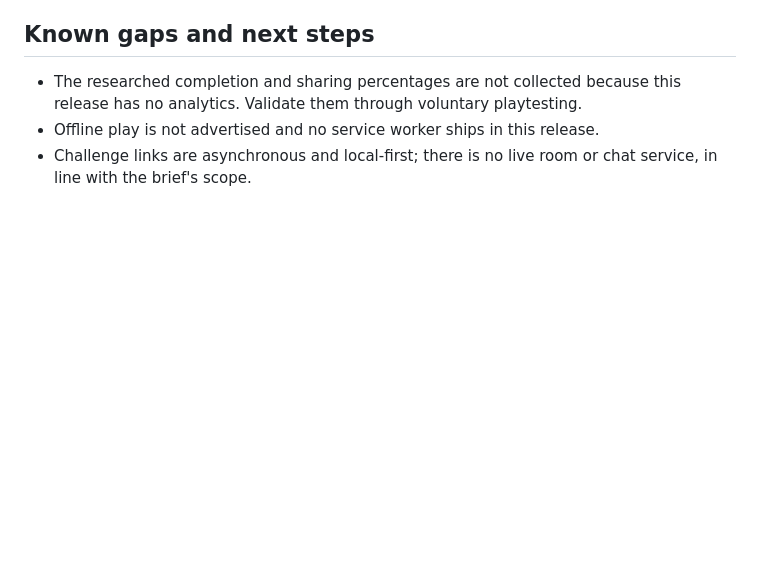
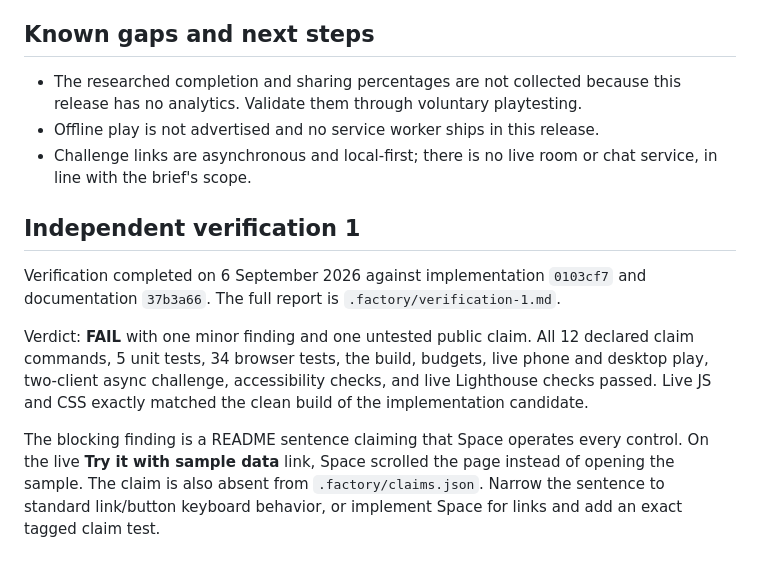
Before and after one commit to B-Divyesh/sf-founder-fork, a Markdown page: .factory/handoff.md, the part around the change. GitHub-like rendering; blank space fills up the shorter version.

Commit message:
Record independent verification 1

```diff
--- a/.factory/handoff.md
+++ b/.factory/handoff.md
@@ -86,3 +86,21 @@ behavioral browser regression check.
 - Offline play is not advertised and no service worker ships in this release.
 - Challenge links are asynchronous and local-first; there is no live room or
   chat service, in line with the brief's scope.
+
+## Independent verification 1
+
+Verification completed on 6 September 2026 against implementation `0103cf7`
+and documentation `37b3a66`. The full report is
+`.factory/verification-1.md`.
+
+Verdict: **FAIL** with one minor finding and one untested public claim. All 12
+declared claim commands, 5 unit tests, 34 browser tests, the build, budgets,
+live phone and desktop play, two-client async challenge, accessibility checks,
+and live Lighthouse checks passed. Live JS and CSS exactly matched the clean
+build of the implementation candidate.
+
+The blocking finding is a README sentence claiming that Space operates every
+control. On the live **Try it with sample data** link, Space scrolled the page
+instead of opening the sample. The claim is also absent from
+`.factory/claims.json`. Narrow the sentence to standard link/button keyboard
+behavior, or implement Space for links and add an exact tagged claim test.
```
Also changed, not shown: .factory/verification-1.md (added, +170 -0 lines).
